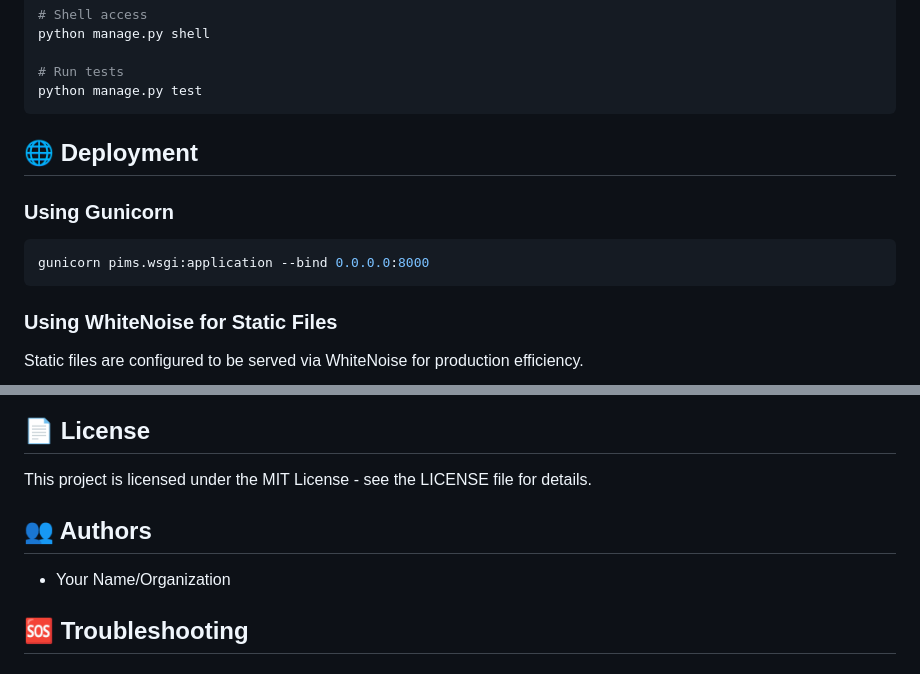
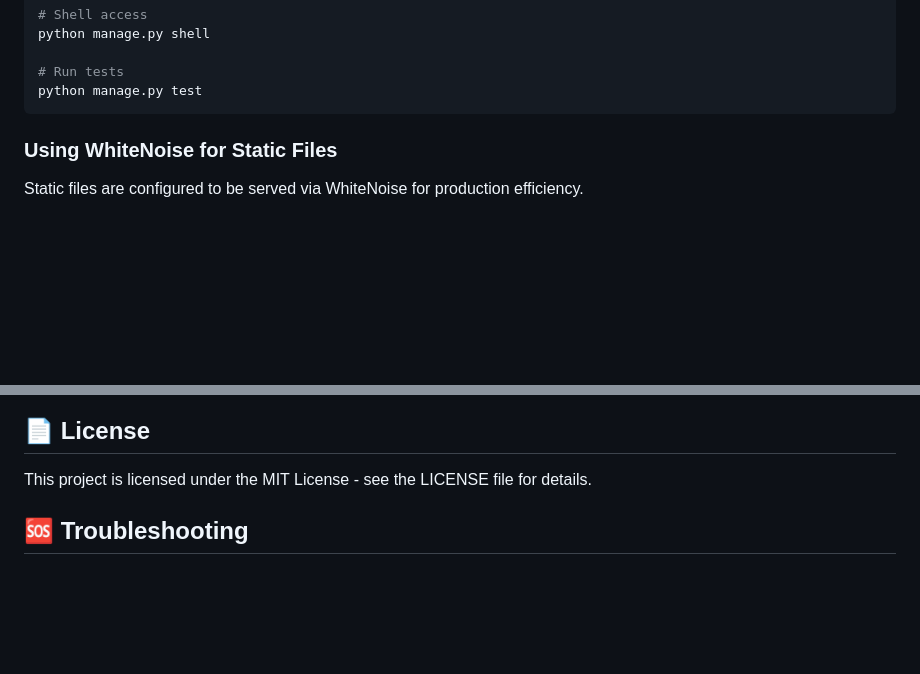
Before and after one commit to 8050vinayraj-spec/pims-main-v2, a Markdown page: README.md, 2 parts joined by grey strips. Drawn GitHub-style; blank space fills up the shorter version.

````diff
--- a/README.md
+++ b/README.md
@@ -231,12 +231,6 @@ python manage.py shell
 python manage.py test
 ```
 
-## 🌐 Deployment
-
-### Using Gunicorn
-```bash
-gunicorn pims.wsgi:application --bind 0.0.0.0:8000
-```
 
 ### Using WhiteNoise for Static Files
 Static files are configured to be served via WhiteNoise for production efficiency.
@@ -260,9 +254,6 @@ Contributions are welcome! Please follow these steps:
 
 This project is licensed under the MIT License - see the LICENSE file for details.
 
-## 👥 Authors
-
-- Your Name/Organization
 
 ## 🆘 Troubleshooting
 
````
